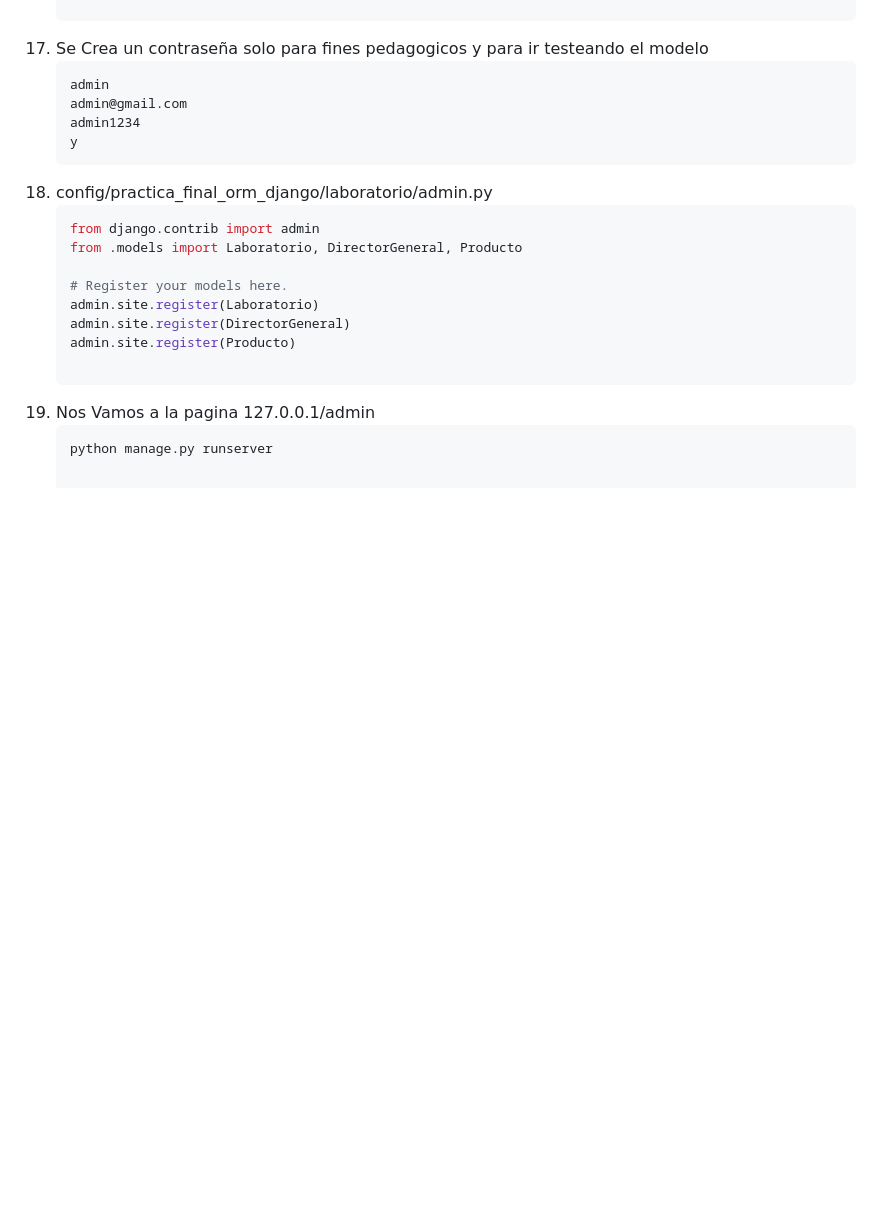
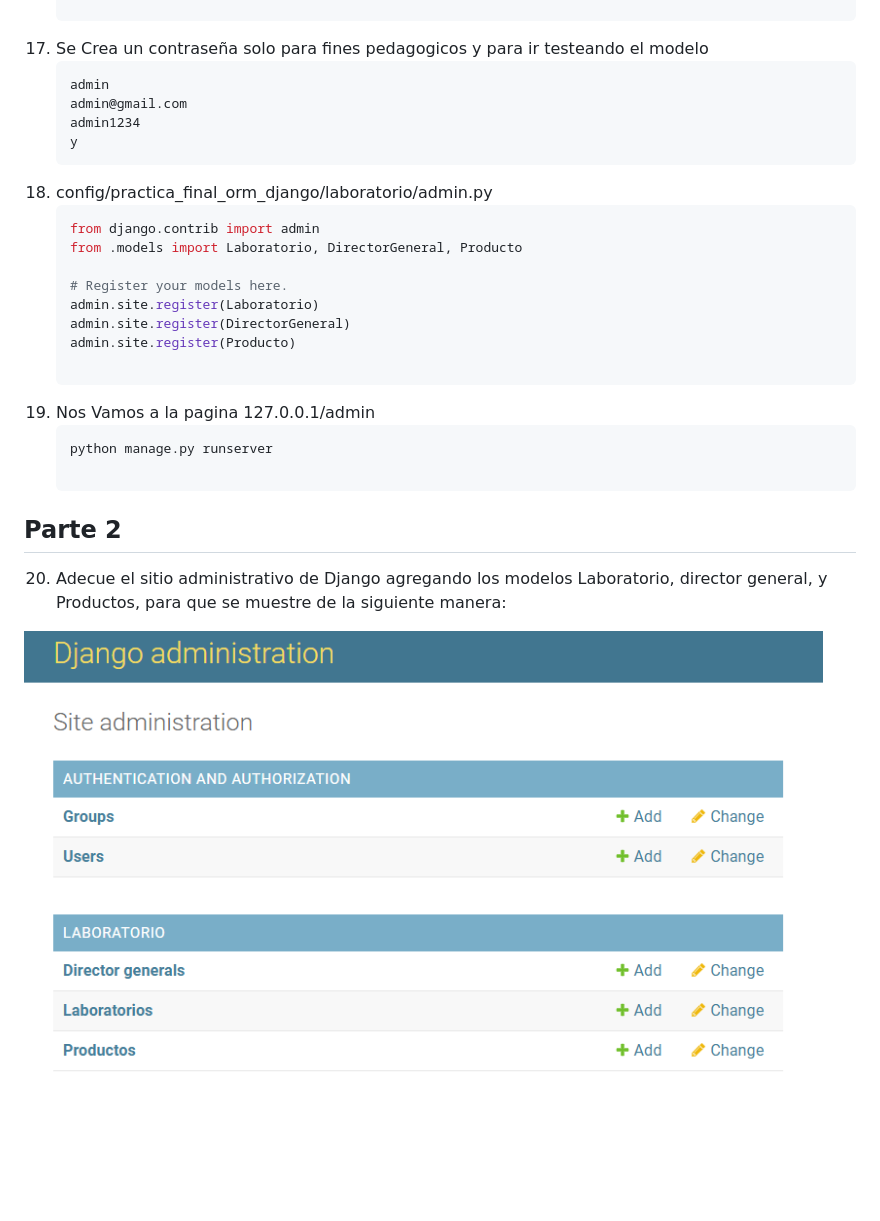
Before and after one commit to kenkairon/EjercicioFinalLaboratorio, a Markdown page: README.md, the part around the change. GitHub-like rendering; pictures changed too: images/administracion.png (added); blank space fills up the shorter version.

Commit message:
Agregar actualizaciòn del readme

````diff
--- a/README.md
+++ b/README.md
@@ -165,3 +165,9 @@ Educativo y de Aprendizaje Personal
 19. Nos Vamos a la pagina 127.0.0.1/admin
     ```bash
     python manage.py runserver
+
+## Parte 2
+20. Adecue el sitio administrativo de Django agregando los modelos Laboratorio, director general,
+y Productos, para que se muestre de la siguiente manera:
+
+![Administracion](images/administracion.png)
````
Also changed, not shown: images/directores.png (renamed from directores.png), images/laboratorios.png (renamed from laboratorios.png).
